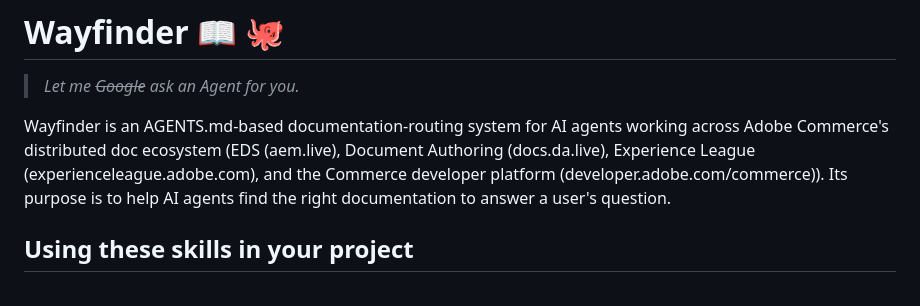
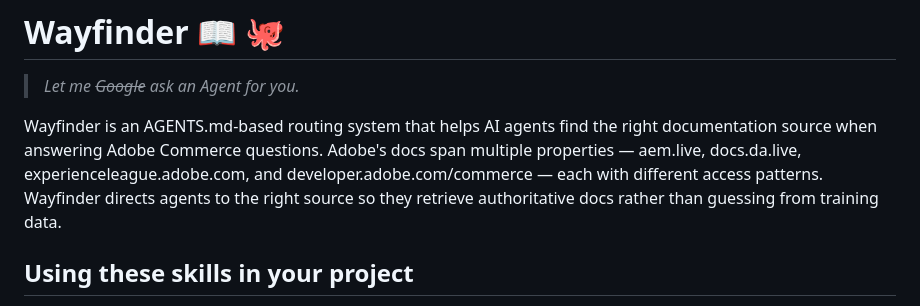
Before and after one commit to adobe-commerce/wayfinder, a Markdown page: README.md, the part around the change. Rendered like a GitHub page.

Commit message:
update blurb
Signed-off-by: Stephen Rugh <rugh@adobe.com>

```diff
--- a/README.md
+++ b/README.md
@@ -2,7 +2,7 @@
 
 > *Let me ~~Google~~ ask an Agent for you.*
 
-Wayfinder is an AGENTS.md-based documentation-routing system for AI agents working across Adobe Commerce's distributed doc ecosystem (EDS (aem.live), Document Authoring (docs.da.live), Experience League (experienceleague.adobe.com), and the Commerce developer platform (developer.adobe.com/commerce)). Its purpose is to help AI agents find the right documentation to answer a user's question.
+Wayfinder is an AGENTS.md-based routing system that helps AI agents find the right documentation source when answering Adobe Commerce questions. Adobe's docs span multiple properties — aem.live, docs.da.live, experienceleague.adobe.com, and developer.adobe.com/commerce — each with different access patterns. Wayfinder directs agents to the right source so they retrieve authoritative docs rather than guessing from training data.
 
 ## Using these skills in your project
 
```
